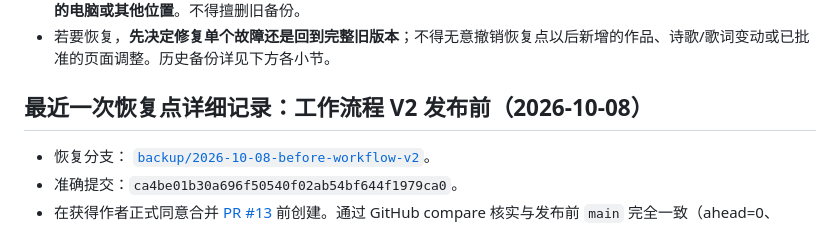
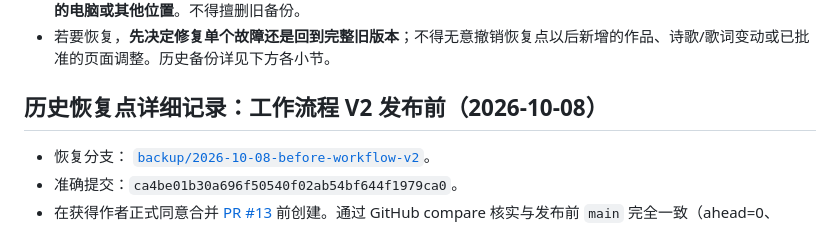
Before and after one commit to Houyuxinx/houyuxin-site, a Markdown page: BACKUP_AND_RECOVERY.md, the part around the change. Drawn GitHub-style.

Commit message:
docs: avoid labeling historical V2 recovery as the newest restore point

```diff
--- a/BACKUP_AND_RECOVERY.md
+++ b/BACKUP_AND_RECOVERY.md
@@ -19,7 +19,7 @@
 - 上述恢复点均位于**相同 GitHub 仓库**，只能作为 Git 历史恢复入口；**没有证据表明当前正式 ZIP 已独立保存在作者的电脑或其他位置**。不得擅删旧备份。
 - 若要恢复，**先决定修复单个故障还是回到完整旧版本**；不得无意撤销恢复点以后新增的作品、诗歌/歌词变动或已批准的页面调整。历史备份详见下方各小节。
 
-## 最近一次恢复点详细记录：工作流程 V2 发布前（2026-10-08）
+## 历史恢复点详细记录：工作流程 V2 发布前（2026-10-08）
 - 恢复分支：[ `backup/2026-10-08-before-workflow-v2`](https://github.com/Houyuxinx/houyuxin-site/tree/backup/2026-10-08-before-workflow-v2)。
 - 准确提交：`ca4be01b30a696f50540f02ab54bf644f1979ca0`。
 - 在获得作者正式同意合并 [PR #13](https://github.com/Houyuxinx/houyuxin-site/pull/13) 前创建。通过 GitHub compare 核实与发布前 `main` 完全一致（ahead=0、behind=0）。
```
